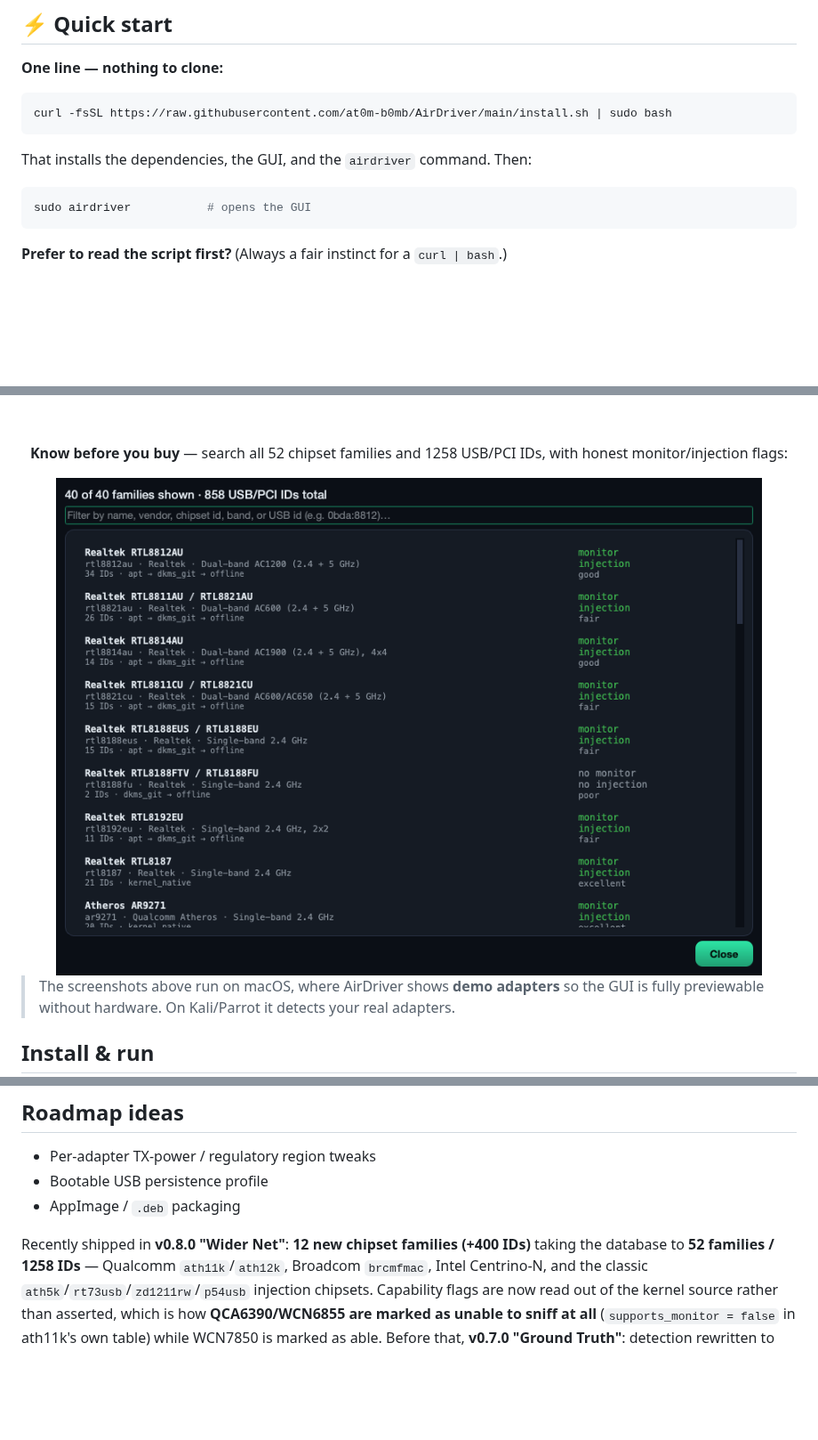
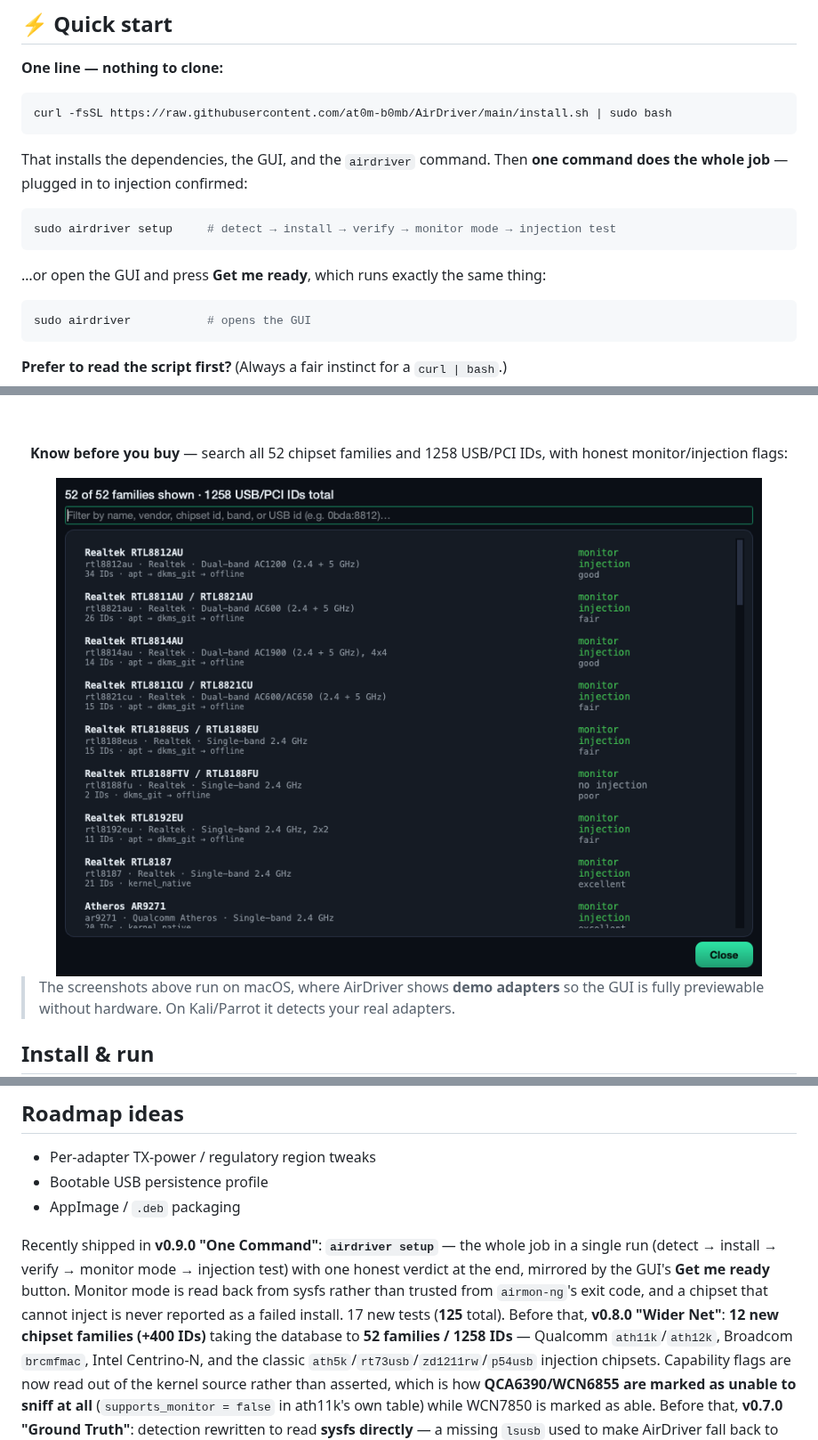
Before and after one commit to at0m-b0mb/AirDriver, a Markdown page: README.md, 3 parts joined by grey strips. Shown at 89% size. GitHub-like rendering; pictures changed too: docs/screenshots/gui-chipsets.png; blank space fills up the shorter version.

````diff
--- a/README.md
+++ b/README.md
@@ -33,7 +33,14 @@ can really inject.
 curl -fsSL https://raw.githubusercontent.com/at0m-b0mb/AirDriver/main/install.sh | sudo bash
 ```
 
-That installs the dependencies, the GUI, and the `airdriver` command. Then:
+That installs the dependencies, the GUI, and the `airdriver` command. Then **one
+command does the whole job** — plugged in to injection confirmed:
+
+```bash
+sudo airdriver setup     # detect → install → verify → monitor mode → injection test
+```
+
+…or open the GUI and press **Get me ready**, which runs exactly the same thing:
 
 ```bash
 sudo airdriver           # opens the GUI
@@ -633,7 +651,12 @@ AirDriver/
 - Bootable USB persistence profile
 - AppImage / `.deb` packaging
 
-Recently shipped in **v0.8.0 "Wider Net"**: **12 new chipset families (+400 IDs)** taking
+Recently shipped in **v0.9.0 "One Command"**: **`airdriver setup`** — the whole job in a
+single run (detect → install → verify → monitor mode → injection test) with one honest
+verdict at the end, mirrored by the GUI's **Get me ready** button. Monitor mode is read
+back from sysfs rather than trusted from `airmon-ng`'s exit code, and a chipset that
+cannot inject is never reported as a failed install. 17 new tests (**125** total).
+Before that, **v0.8.0 "Wider Net"**: **12 new chipset families (+400 IDs)** taking
 the database to **52 families / 1258 IDs** — Qualcomm `ath11k`/`ath12k`, Broadcom
 `brcmfmac`, Intel Centrino-N, and the classic `ath5k`/`rt73usb`/`zd1211rw`/`p54usb`
 injection chipsets. Capability flags are now read out of the kernel source rather than
````
Also changed, not shown: other parts of README.md (+11 -0 lines), CHANGELOG.md (+44 -0 lines), docs/screenshots/gui-install-plan.png, docs/screenshots/gui-overview.png, 7 other files.
